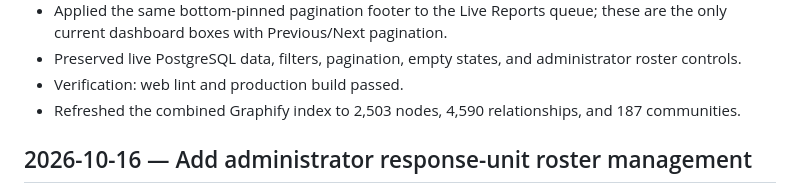
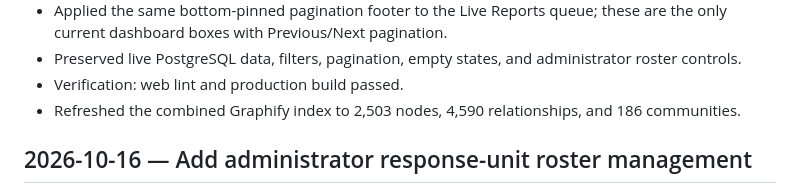
Before and after one commit to lawie2k/Responda, a Markdown page: memory/WORK_LOG.md, the part around the change. GitHub-like rendering.

```diff
--- a/memory/WORK_LOG.md
+++ b/memory/WORK_LOG.md
@@ -114,7 +114,7 @@ conversation.
   administrator roster controls.
 - Verification: web lint and production build passed.
 - Refreshed the combined Graphify index to 2,503 nodes, 4,590 relationships,
-  and 187 communities.
+  and 186 communities.
 
 ## 2026-10-16 — Add administrator response-unit roster management
 
```
Also changed, not shown: memory/CURRENT_STATE.md (+1 -1 lines).
